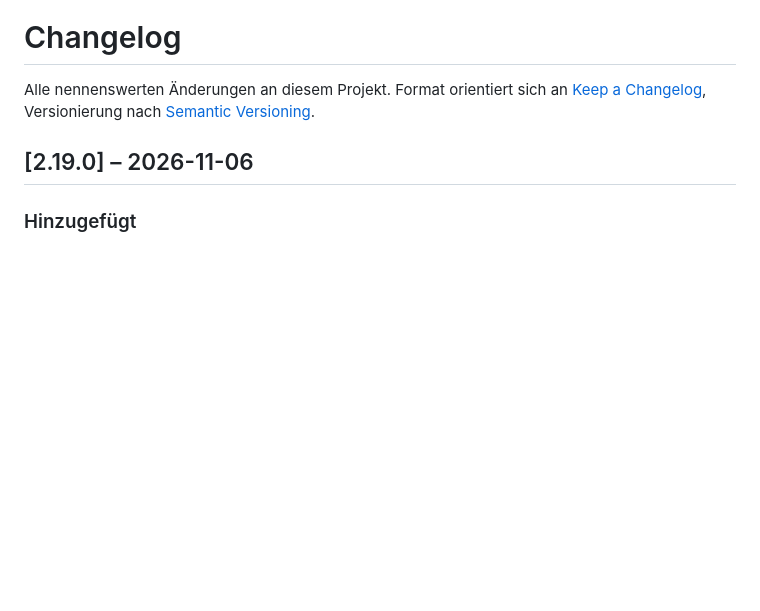
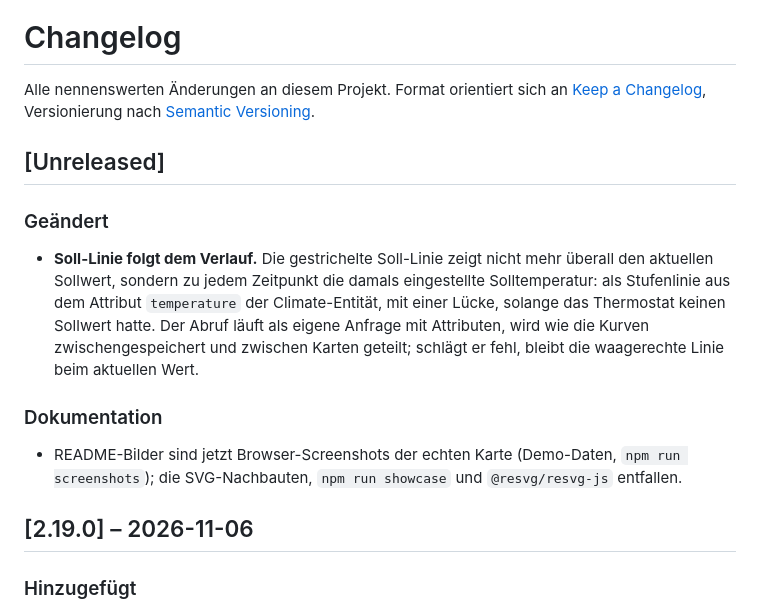
Before and after one commit to cercytrone/ha-room-climate-card, a Markdown page: CHANGELOG.md, the part around the change. Drawn GitHub-style; blank space fills up the shorter version.

```diff
--- a/CHANGELOG.md
+++ b/CHANGELOG.md
@@ -3,6 +3,22 @@
 Alle nennenswerten Änderungen an diesem Projekt. Format orientiert sich an
 [Keep a Changelog](https://keepachangelog.com/de/1.1.0/), Versionierung nach
 [Semantic Versioning](https://semver.org/lang/de/).
+
+## [Unreleased]
+
+### Geändert
+
+- **Soll-Linie folgt dem Verlauf.** Die gestrichelte Soll-Linie zeigt nicht mehr überall den
+  aktuellen Sollwert, sondern zu jedem Zeitpunkt die damals eingestellte Solltemperatur: als
+  Stufenlinie aus dem Attribut `temperature` der Climate-Entität, mit einer Lücke, solange das
+  Thermostat keinen Sollwert hatte. Der Abruf läuft als eigene Anfrage mit Attributen, wird wie
+  die Kurven zwischengespeichert und zwischen Karten geteilt; schlägt er fehl, bleibt die
+  waagerechte Linie beim aktuellen Wert.
+
+### Dokumentation
+
+- README-Bilder sind jetzt Browser-Screenshots der echten Karte (Demo-Daten, `npm run
+  screenshots`); die SVG-Nachbauten, `npm run showcase` und `@resvg/resvg-js` entfallen.
 
 ## [2.19.0] – 2026-11-06
 
```
Also changed, not shown: README.md (+12 -3 lines), docs/images/screenshot-bands.png, docs/images/screenshot-dark.png, docs/images/screenshot-editor.png, docs/images/screenshot-light.png, 10 other files.
